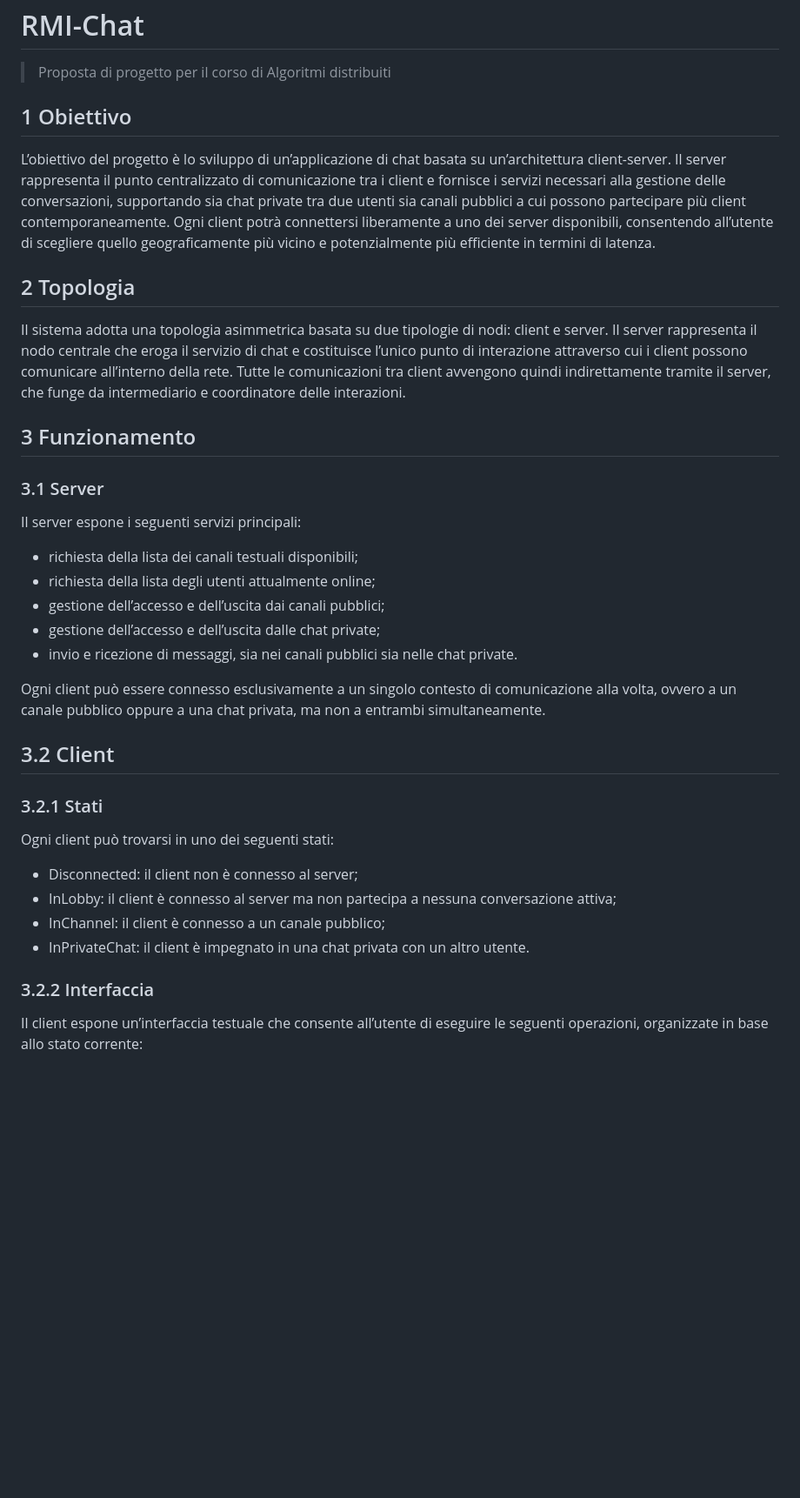
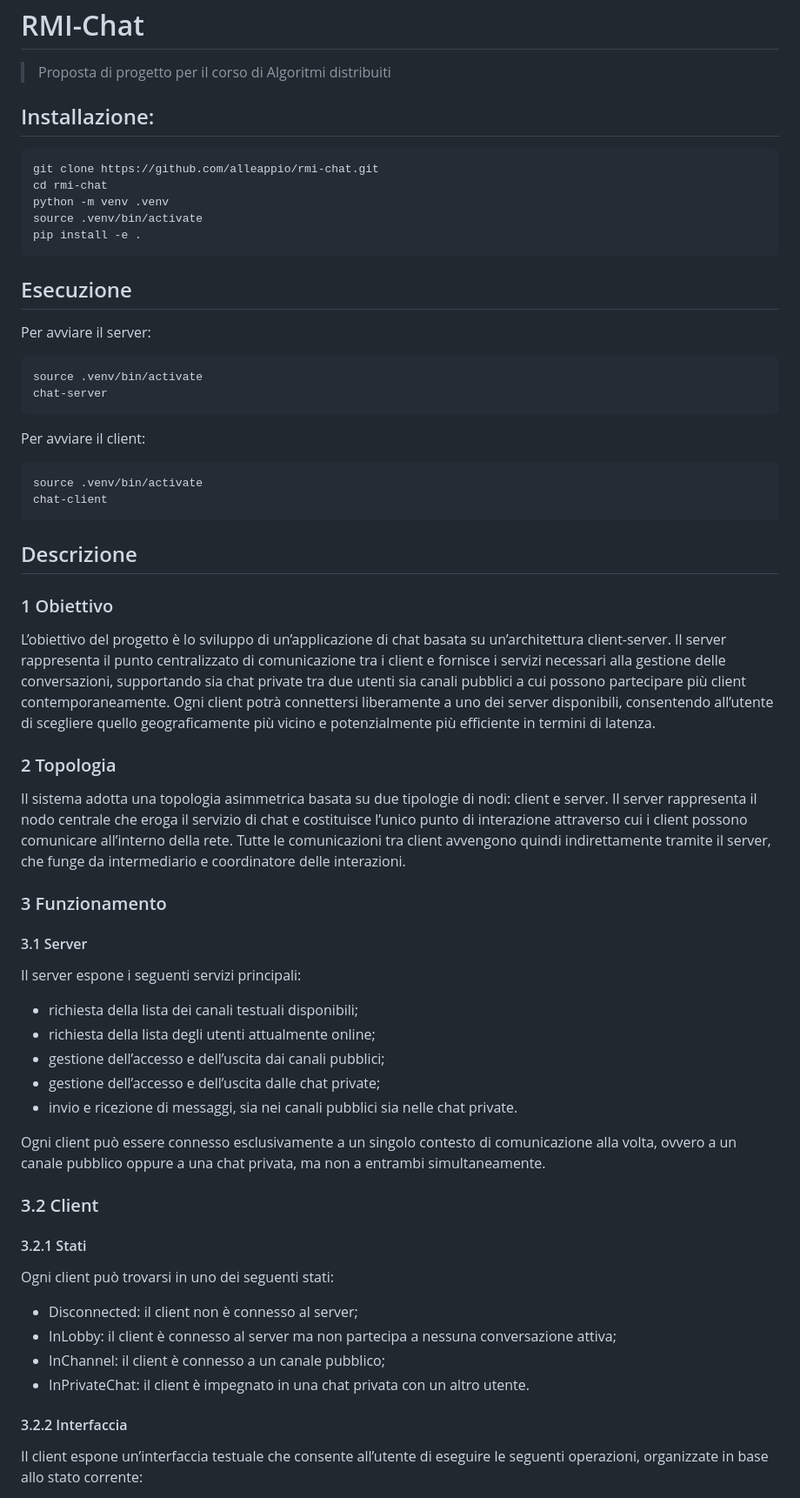
Before and after one commit to alleappio/rmi-chat, a Markdown page: README.md, the part around the change. Shown at 87% size. Rendered like a GitHub page; blank space fills up the shorter version.

Commit message:
edit readme
Signed-off-by: alleappio <alleappio@gmail.com>

````diff
--- a/README.md
+++ b/README.md
@@ -1,15 +1,38 @@
 # RMI-Chat
 > Proposta di progetto per il corso di Algoritmi distribuiti
 
-## 1 Obiettivo
+## Installazione:
+```bash
+git clone https://github.com/alleappio/rmi-chat.git
+cd rmi-chat
+python -m venv .venv
+source .venv/bin/activate
+pip install -e .
+```
+
+## Esecuzione
+Per avviare il server:
+```bash
+source .venv/bin/activate
+chat-server
+```
+
+Per avviare il client:
+```bash
+source .venv/bin/activate
+chat-client
+```
+
+## Descrizione
+### 1 Obiettivo
 L’obiettivo del progetto è lo sviluppo di un’applicazione di chat basata su un’architettura client-server. Il server rappresenta il punto centralizzato di comunicazione tra i client e fornisce i servizi necessari alla gestione delle conversazioni, supportando sia chat private tra due utenti sia canali pubblici a cui possono partecipare più client contemporaneamente.
 Ogni client potrà connettersi liberamente a uno dei server disponibili, consentendo all’utente di scegliere quello geograficamente più vicino e potenzialmente più efficiente in termini di latenza.
 
-## 2 Topologia
+### 2 Topologia
 Il sistema adotta una topologia asimmetrica basata su due tipologie di nodi: client e server. Il server rappresenta il nodo centrale che eroga il servizio di chat e costituisce l’unico punto di interazione attraverso cui i client possono comunicare all’interno della rete. Tutte le comunicazioni tra client avvengono quindi indirettamente tramite il server, che funge da intermediario e coordinatore delle interazioni.
 
-## 3 Funzionamento
-### 3.1 Server
+### 3 Funzionamento
+#### 3.1 Server
 Il server espone i seguenti servizi principali:
 - richiesta della lista dei canali testuali disponibili;
 - richiesta della lista degli utenti attualmente online;
@@ -19,15 +42,15 @@ Il server espone i seguenti servizi principali:
 
 Ogni client può essere connesso esclusivamente a un singolo contesto di comunicazione alla volta, ovvero a un canale pubblico oppure a una chat privata, ma non a entrambi simultaneamente.
 
-## 3.2 Client
-### 3.2.1 Stati
+### 3.2 Client
+#### 3.2.1 Stati
 Ogni client può trovarsi in uno dei seguenti stati:
 - Disconnected: il client non è connesso al server;
 - InLobby: il client è connesso al server ma non partecipa a nessuna conversazione attiva;
 - InChannel: il client è connesso a un canale pubblico;
 - InPrivateChat: il client è impegnato in una chat privata con un altro utente.
 
-### 3.2.2 Interfaccia
+#### 3.2.2 Interfaccia
 Il client espone un’interfaccia testuale che consente all’utente di eseguire le seguenti operazioni, organizzate in base allo stato corrente:
 1. Connessione al server [Disconnected] → [InLobby]
     - il client tenta la connessione al server;
````
